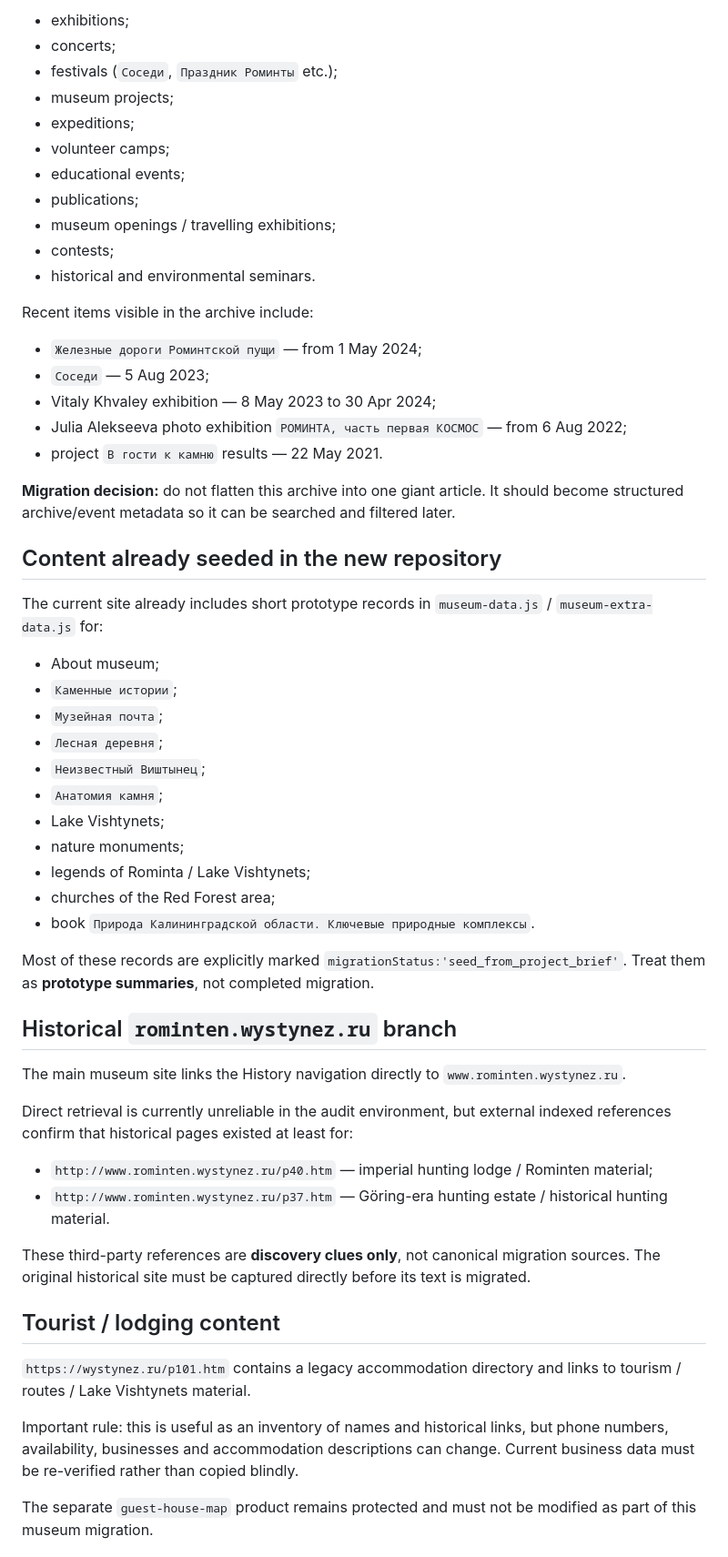
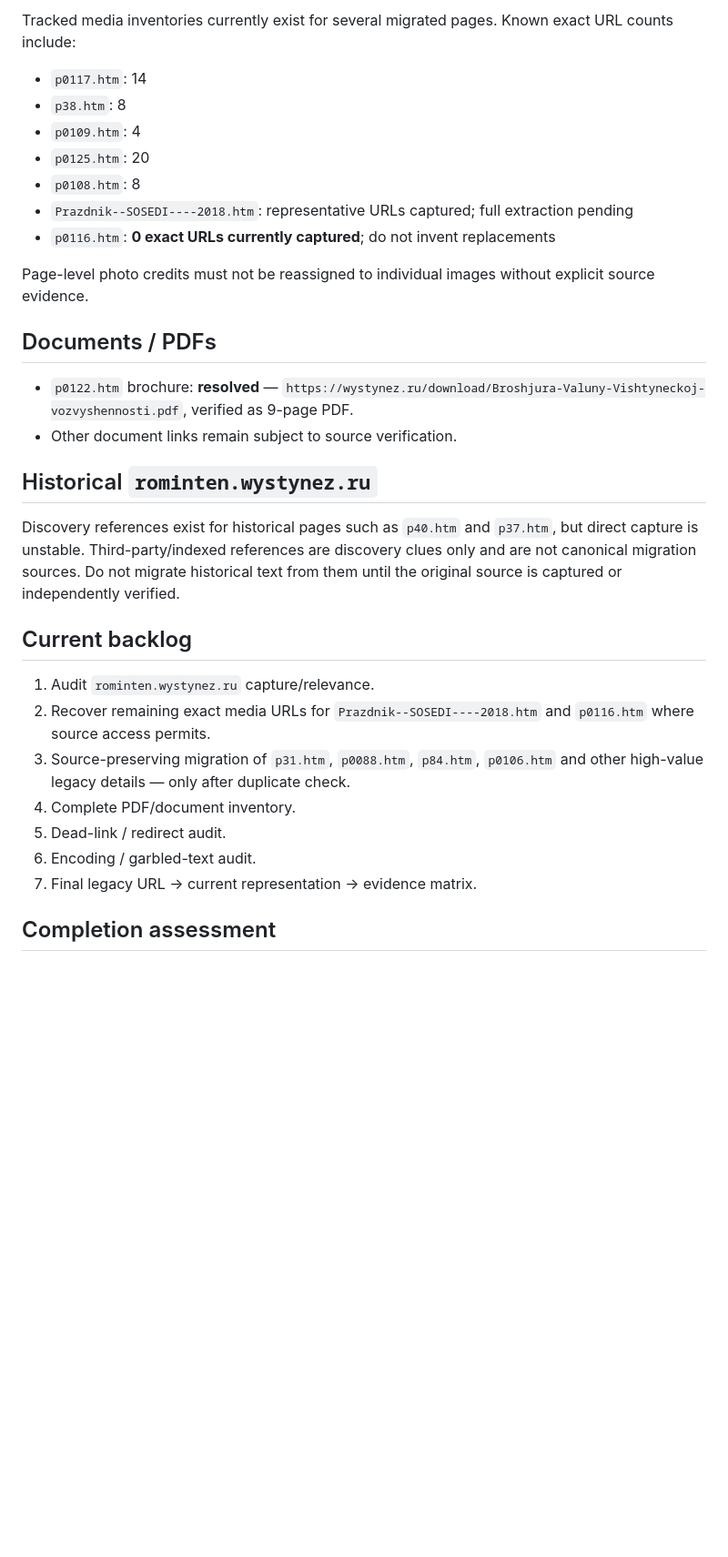
Before and after one commit to Yumis84/vishtynets-eco-museum, a Markdown page: MIGRATION_INVENTORY.md, the part around one of its changes. Shown at 91% size. Rendered like a GitHub page; blank space fills up the shorter version.

Commit message:
docs(migration): reconcile inventory with current main and public pages

```diff
--- a/MIGRATION_INVENTORY.md
+++ b/MIGRATION_INVENTORY.md
@@ -83,60 +81,34 @@ The page contains **dozens of dated museum events from 2002 through 2024**. Curr
 
-- exhibitions;
-- concerts;
-- festivals (`Соседи`, `Праздник Роминты` etc.);
-- museum projects;
-- expeditions;
-- volunteer camps;
-- educational events;
-- publications;
-- museum openings / travelling exhibitions;
-- contests;
-- historical and environmental seminars.
+Tracked media inventories currently exist for several migrated pages. Known exact URL counts include:
 
-Recent items visible in the archive include:
+- `p0117.htm`: 14
+- `p38.htm`: 8
+- `p0109.htm`: 4
+- `p0125.htm`: 20
+- `p0108.htm`: 8
+- `Prazdnik--SOSEDI----2018.htm`: representative URLs captured; full extraction pending
+- `p0116.htm`: **0 exact URLs currently captured**; do not invent replacements
 
-- `Железные дороги Роминтской пущи` — from 1 May 2024;
-- `Соседи` — 5 Aug 2023;
-- Vitaly Khvaley exhibition — 8 May 2023 to 30 Apr 2024;
-- Julia Alekseeva photo exhibition `РОМИНТА, часть первая КОСМОС` — from 6 Aug 2022;
-- project `В гости к камню` results — 22 May 2021.
+Page-level photo credits must not be reassigned to individual images without explicit source evidence.
 
-**Migration decision:** do not flatten this archive into one giant article. It should become structured archive/event metadata so it can be searched and filtered later.
+## Documents / PDFs
 
-## Content already seeded in the new repository
+- `p0122.htm` brochure: **resolved** — `https://wystynez.ru/download/Broshjura-Valuny-Vishtyneckoj-vozvyshennosti.pdf`, verified as 9-page PDF.
+- Other document links remain subject to source verification.
 
-The current site already includes short prototype records in `museum-data.js` / `museum-extra-data.js` for:
+## Historical `rominten.wystynez.ru`
 
-- About museum;
-- `Каменные истории`;
-- `Музейная почта`;
-- `Лесная деревня`;
-- `Неизвестный Виштынец`;
-- `Анатомия камня`;
-- Lake Vishtynets;
-- nature monuments;
-- legends of Rominta / Lake Vishtynets;
-- churches of the Red Forest area;
-- book `Природа Калининградской области. Ключевые природные комплексы`.
+Discovery references exist for historical pages such as `p40.htm` and `p37.htm`, but direct capture is unstable. Third-party/indexed references are discovery clues only and are not canonical migration sources. Do not migrate historical text from them until the original source is captured or independently verified.
 
-Most of these records are explicitly marked `migrationStatus:'seed_from_project_brief'`. Treat them as **prototype summaries**, not completed migration.
+## Current backlog
 
-## Historical `rominten.wystynez.ru` branch
+1. Audit `rominten.wystynez.ru` capture/relevance.
+2. Recover remaining exact media URLs for `Prazdnik--SOSEDI----2018.htm` and `p0116.htm` where source access permits.
+3. Source-preserving migration of `p31.htm`, `p0088.htm`, `p84.htm`, `p0106.htm` and other high-value legacy details — only after duplicate check.
+4. Complete PDF/document inventory.
+5. Dead-link / redirect audit.
+6. Encoding / garbled-text audit.
+7. Final legacy URL → current representation → evidence matrix.
 
-The main museum site links the History navigation directly to `www.rominten.wystynez.ru`.
+## Completion assessment
 
-Direct retrieval is currently unreliable in the audit environment, but external indexed references confirm that historical pages existed at least for:
-
-- `http://www.rominten.wystynez.ru/p40.htm` — imperial hunting lodge / Rominten material;
-- `http://www.rominten.wystynez.ru/p37.htm` — Göring-era hunting estate / historical hunting material.
-
-These third-party references are **discovery clues only**, not canonical migration sources. The original historical site must be captured directly before its text is migrated.
-
-## Tourist / lodging content
-
-`https://wystynez.ru/p101.htm` contains a legacy accommodation directory and links to tourism / routes / Lake Vishtynets material.
-
-Important rule: this is useful as an inventory of names and historical links, but phone numbers, availability, businesses and accommodation descriptions can change. Current business data must be re-verified rather than copied blindly.
-
-The separate `guest-house-map` product remains protected and must not be modified as part of this museum migration.
-
```
Also changed, not shown: other parts of MIGRATION_INVENTORY.md (+56 -101 lines).
